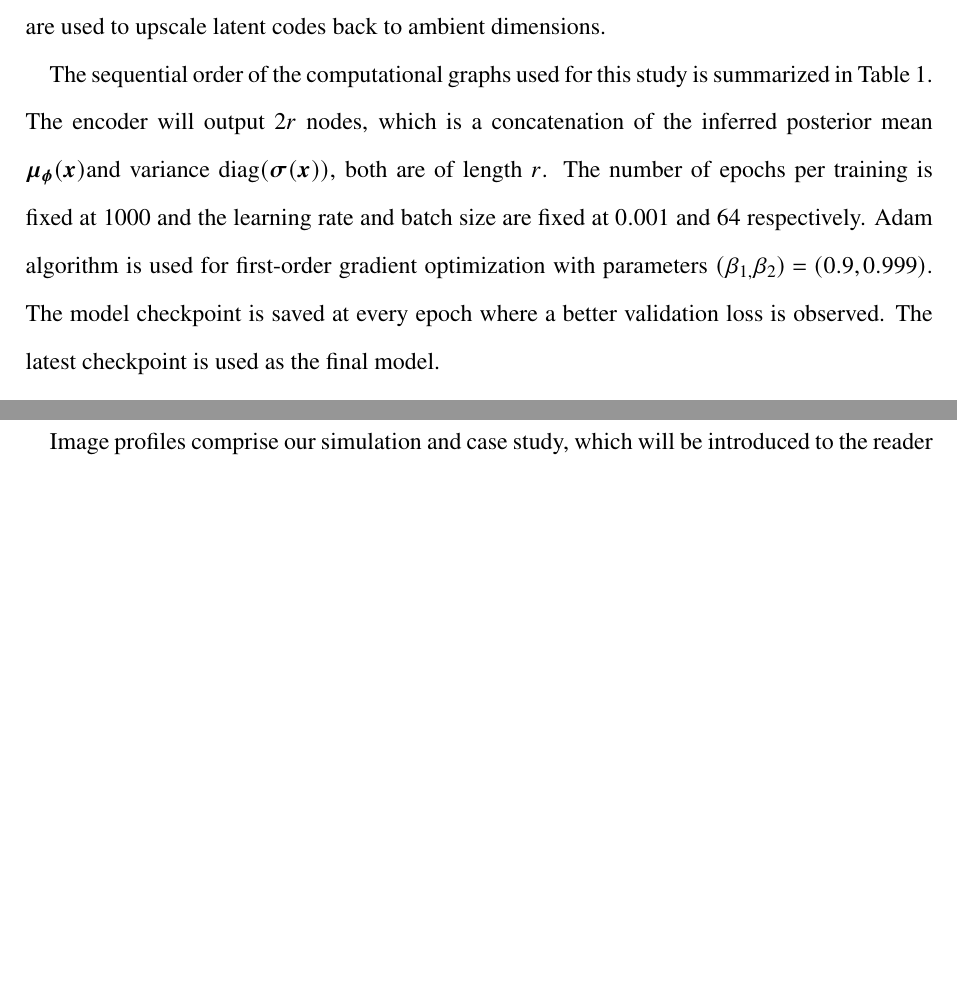
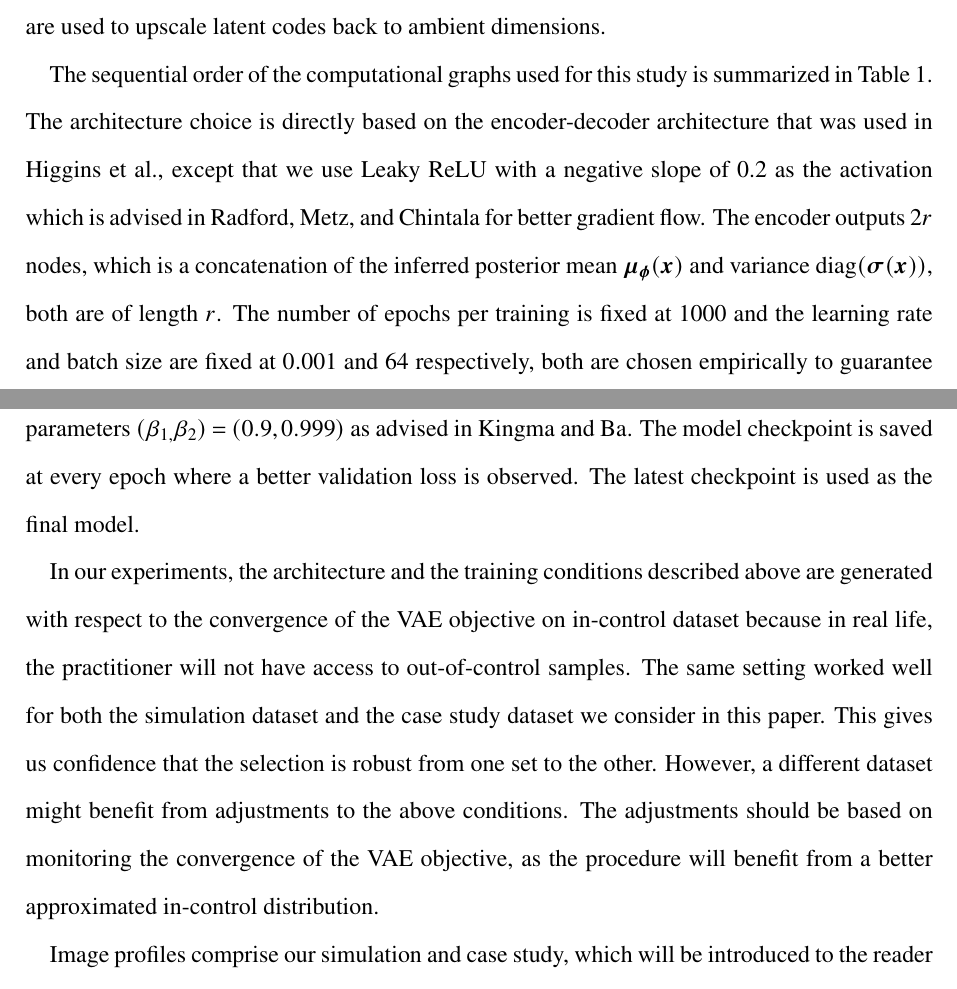
Before and after one commit to dorukhansergin/profile-monitoring-with-dlvms, a LaTeX paper (jqt.tex): two parts of pages 17 and 18 of 38 before the commit and two parts of pages 17 and 18 of 39 after it, joined at a grey line, cut so that both start at the same text, the shorter picture padded with empty space. Compiled offline with pdfLaTeX.

Commit message:
Addresses Reviewer 1 Comment 1

```diff
--- a/jqt.tex
+++ b/jqt.tex
@@ -627,15 +627,10 @@ transpose layers are used to upscale latent codes back to ambient
 dimensions.
 
 The sequential order of the computational graphs used for this study
-is summarized in \ref{tab:model-architectures}. The encoder will
-output $2r$ nodes, which is a concatenation of the inferred posterior
-mean $\mbmu_{\mbphi}(\mbx)$and variance $\diag(\mbsigma(\mbx))$,
-both are of length $r$. The number of epochs per training is fixed
-at $1000$ and the learning rate and batch size are fixed at $0.001$
-and $64$ respectively. Adam algorithm is used for first-order gradient
-optimization with parameters $(\beta_{1,}\beta_{2})=(0.9,0.999)$.
-The model checkpoint is saved at every epoch where a better validation
+is summarized in \ref{tab:model-architectures}. The architecture choice is directly based on the encoder-decoder architecture that was used in \textcite{higgins2017beta}, except that we use Leaky ReLU with a negative slope of 0.2 as the activation which is advised in \textcite{radford2015unsupervised} for better gradient flow. The encoder  outputs $2r$ nodes, which is a concatenation of the inferred posterior mean $\mbmu_{\mbphi}(\mbx)$ and variance $\diag(\mbsigma(\mbx))$, both are of length $r$. The number of epochs per training is fixed at $1000$ and the learning rate and batch size are fixed at $0.001$ and $64$ respectively, both are chosen empirically to guarantee a meaningful convergence. Adam algorithm is used for first-order gradient optimization with parameters $(\beta_{1,}\beta_{2})=(0.9,0.999)$ as advised in \textcite{KingmaB14}. The model checkpoint is saved at every epoch where a better validation
 loss is observed. The latest checkpoint is used as the final model.
+
+In our experiments, the architecture and the training conditions described above are generated with respect to the convergence of the VAE objective on in-control dataset because in real life, the practitioner will not have access to out-of-control samples. The same setting worked well for both the simulation dataset and the case study dataset we consider in this paper. This gives us confidence that the selection is robust from one set to the other. However, a different dataset might benefit from adjustments to the above conditions. The adjustments should be based on monitoring the convergence of the VAE objective, as the procedure will benefit from a better approximated in-control distribution.
 
 Image profiles comprise our simulation and case study, which will be introduced to the reader in the upcoming sections. This is why we only consider convolutional architectures. However, the monitoring statistics we propose in \ref{eq:ere-1} and \ref{eq:ere-2} are adaptable to other flavors of VAE architectures as well.
 
```
Also changed, not shown: bibliography.bib (+15 -0 lines), 1 other file.
